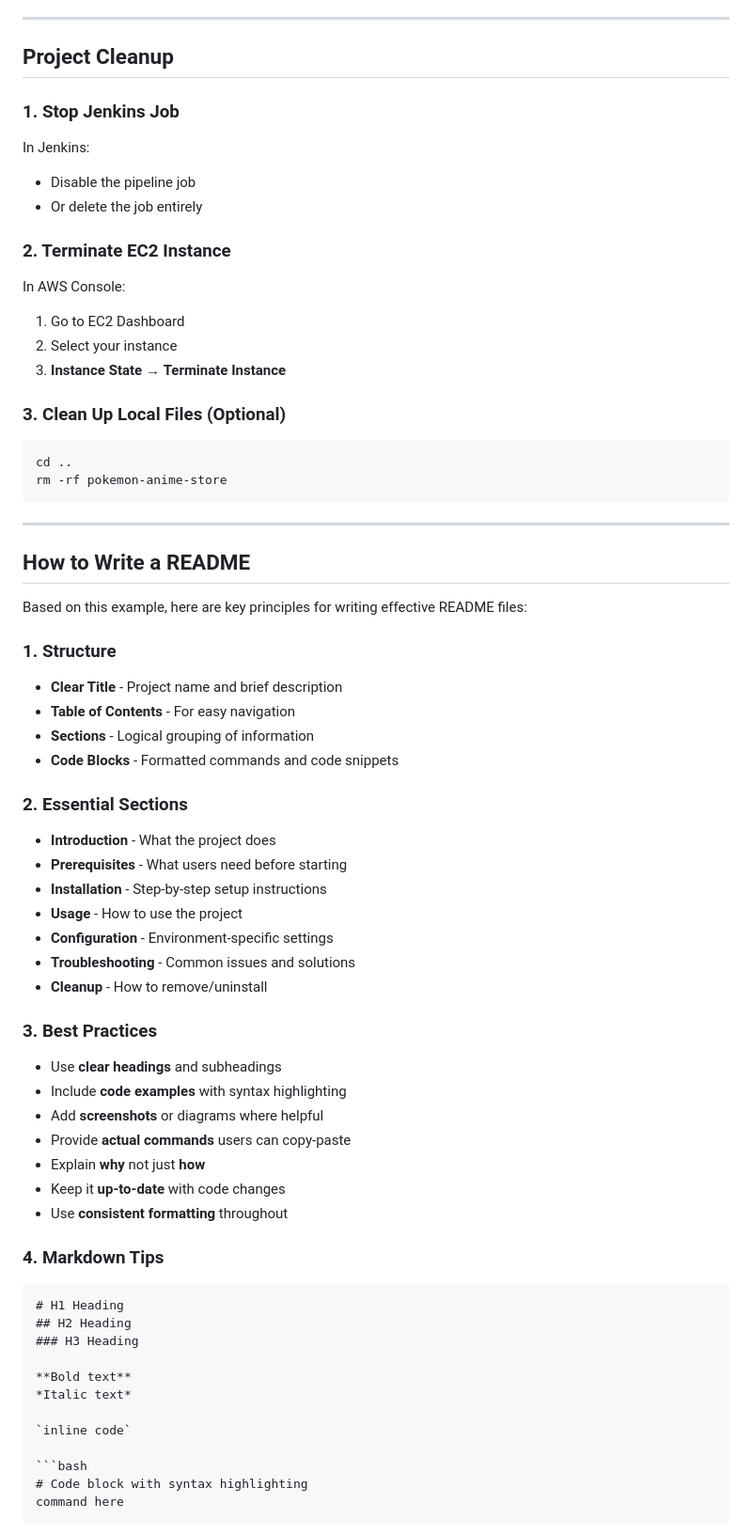
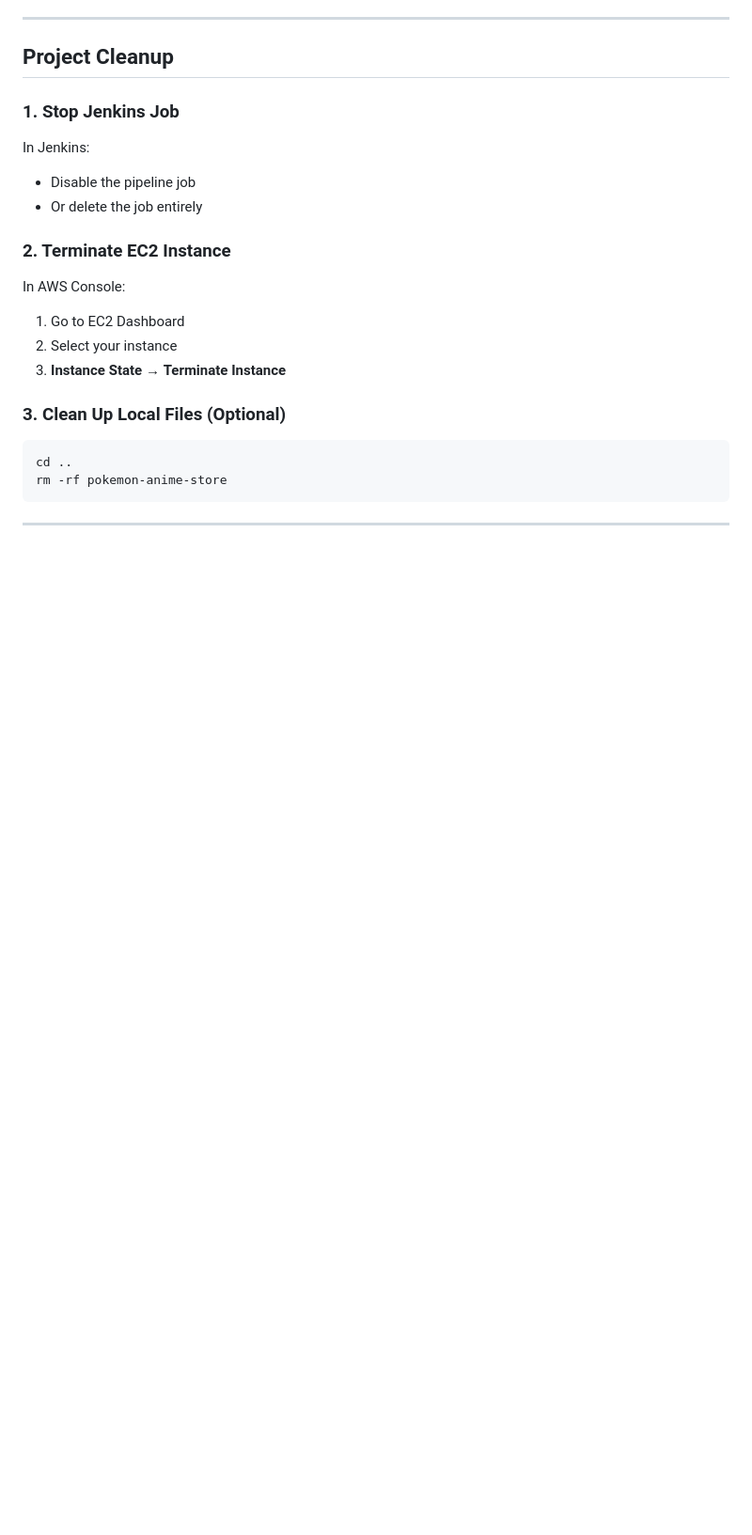
Before and after one commit to Ayush-Singh986/Pokemon-Project, a Markdown page: README.md, the part around one of its changes. Shown at 94% size. GitHub-like rendering; blank space fills up the shorter version.

````diff
--- a/README.md
+++ b/README.md
@@ -715,52 +715,3 @@ rm -rf pokemon-anime-store
 ```
 
 ---
-
-## How to Write a README
-
-Based on this example, here are key principles for writing effective README files:
-
-### 1. Structure
-
-* **Clear Title** - Project name and brief description
-* **Table of Contents** - For easy navigation
-* **Sections** - Logical grouping of information
-* **Code Blocks** - Formatted commands and code snippets
-
-### 2. Essential Sections
-
-* **Introduction** - What the project does
-* **Prerequisites** - What users need before starting
-* **Installation** - Step-by-step setup instructions
-* **Usage** - How to use the project
-* **Configuration** - Environment-specific settings
-* **Troubleshooting** - Common issues and solutions
-* **Cleanup** - How to remove/uninstall
-
-### 3. Best Practices
-
-* Use **clear headings** and subheadings
-* Include **code examples** with syntax highlighting
-* Add **screenshots** or diagrams where helpful
-* Provide **actual commands** users can copy-paste
-* Explain **why** not just **how**
-* Keep it **up-to-date** with code changes
-* Use **consistent formatting** throughout
-
-### 4. Markdown Tips
-
-```markdown
-# H1 Heading
-## H2 Heading
-### H3 Heading
-
-**Bold text**
-*Italic text*
-
-`inline code`
-
-```bash
-# Code block with syntax highlighting
-command here
-```
-
````
Also changed, not shown: other parts of README.md (+0 -98 lines).
